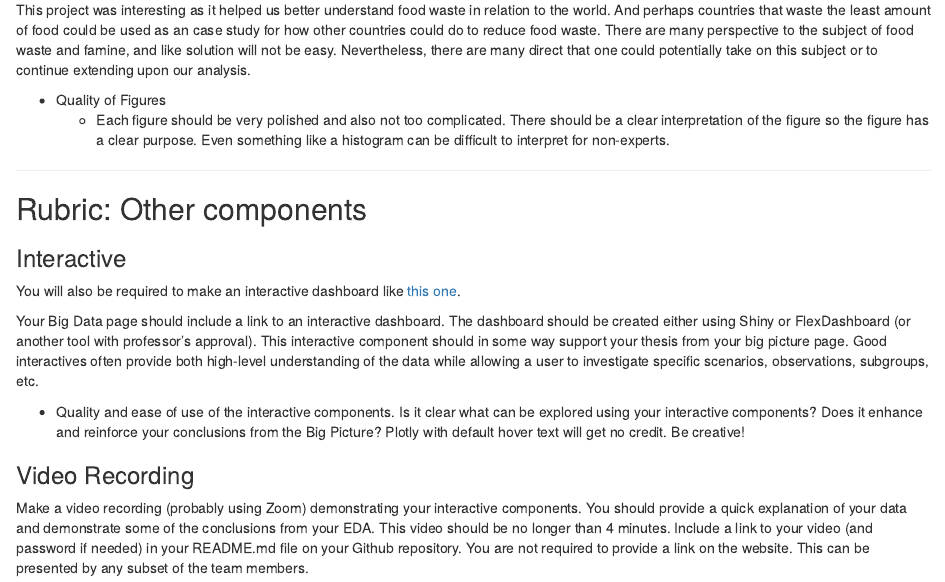
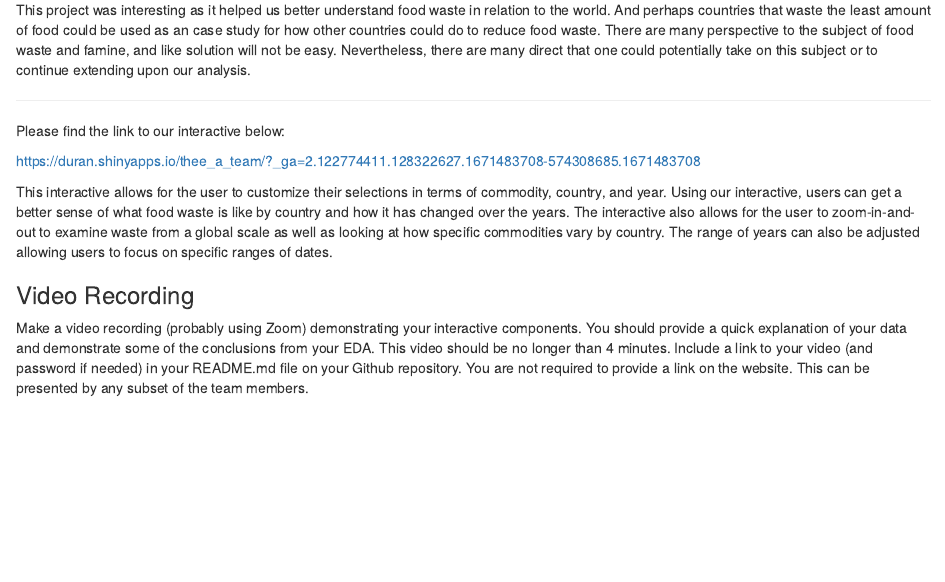
Before and after one commit to sussmanbu/ma4615-fa22-final-project-the_a_team, an R Markdown document (content/big_picture.Rmd): the page in a window 1100 px wide, from 2010 px down. Rendered offline with R 4.5, knitr and Pandoc, with nearby package versions.

Commit message:
write up update

```diff
--- a/content/big_picture.Rmd
+++ b/content/big_picture.Rmd
@@ -54,23 +54,13 @@ This project was interesting as it helped us better understand food waste in rel
 
 
 
-* Quality of Figures
-  * Each figure should be very polished and also not too complicated. There should be a clear interpretation of the figure so the figure has a clear purpose. Even something like a histogram can be difficult to interpret for non-experts.
-
 ---
 
-## Rubric: Other components
+Please find the link to our interactive below:
 
-### Interactive
+https://duran.shinyapps.io/thee_a_team/?_ga=2.122774411.128322627.1671483708-574308685.1671483708
 
-You will also be required to make an interactive dashboard like [this one](/flex/flex.html).
-
-Your Big Data page should include a link to an interactive dashboard. The dashboard should be created either using Shiny or FlexDashboard (or another tool with professor's approval). This interactive component should in some way support your thesis from your big picture page. Good interactives often provide both high-level understanding of the data while allowing a user to investigate specific scenarios, observations, subgroups, etc.
-
-* Quality and ease of use of the interactive components.
-Is it clear what can be explored using your interactive components?
-Does it enhance and reinforce your conclusions from the Big Picture?
-Plotly with default hover text will get no credit. Be creative!
+This interactive allows for the user to customize their selections in terms of commodity, country, and year. Using our interactive, users can get a better sense of what food waste is like by country and how it has changed over the years. The interactive also allows for the user to zoom-in-and-out to examine waste from a global scale as well as looking at how specific commodities vary by country. The range of years can also be adjusted allowing users to focus on specific ranges of dates.
 
 
 ### Video Recording
```
Also changed, not shown: content/big_picture.html.
